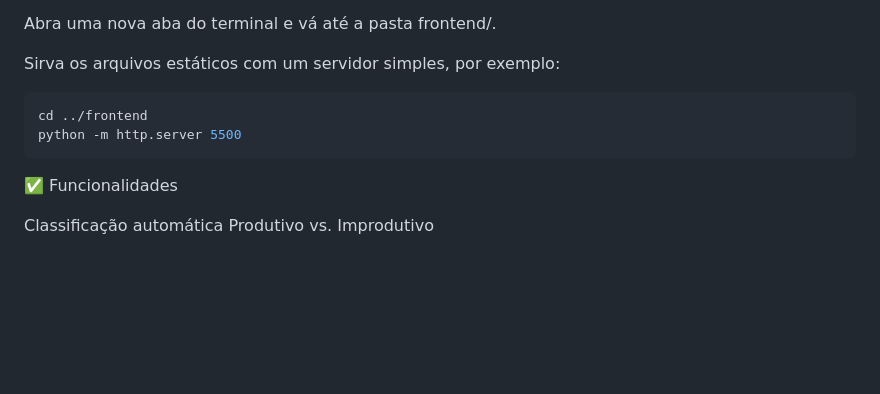
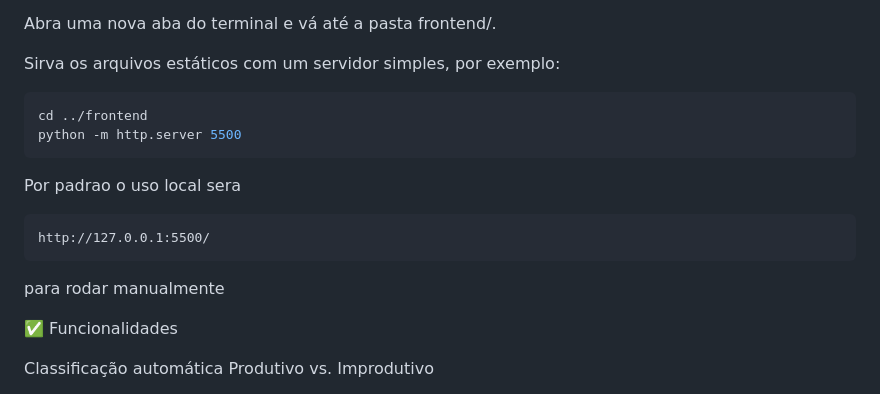
Before and after one commit to pxdroarth/AutoU-emails, a Markdown page: README.md, the part around the change. Drawn GitHub-style; blank space fills up the shorter version.

````diff
--- a/README.md
+++ b/README.md
@@ -143,6 +143,12 @@ Sirva os arquivos estáticos com um servidor simples, por exemplo:
 cd ../frontend
 python -m http.server 5500
 ```
+Por padrao o uso local sera
+```url
+http://127.0.0.1:5500/
+```
+para rodar manualmente
+
 ✅ Funcionalidades
 
 
````
